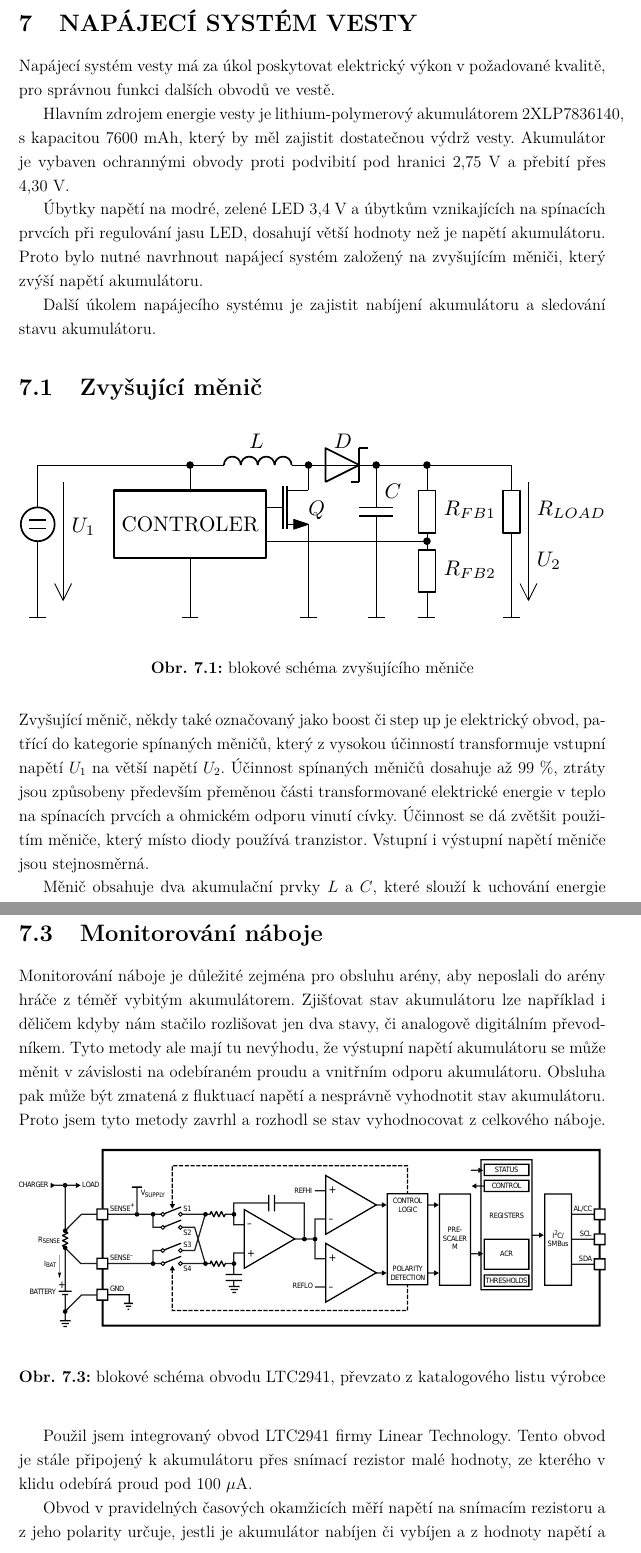
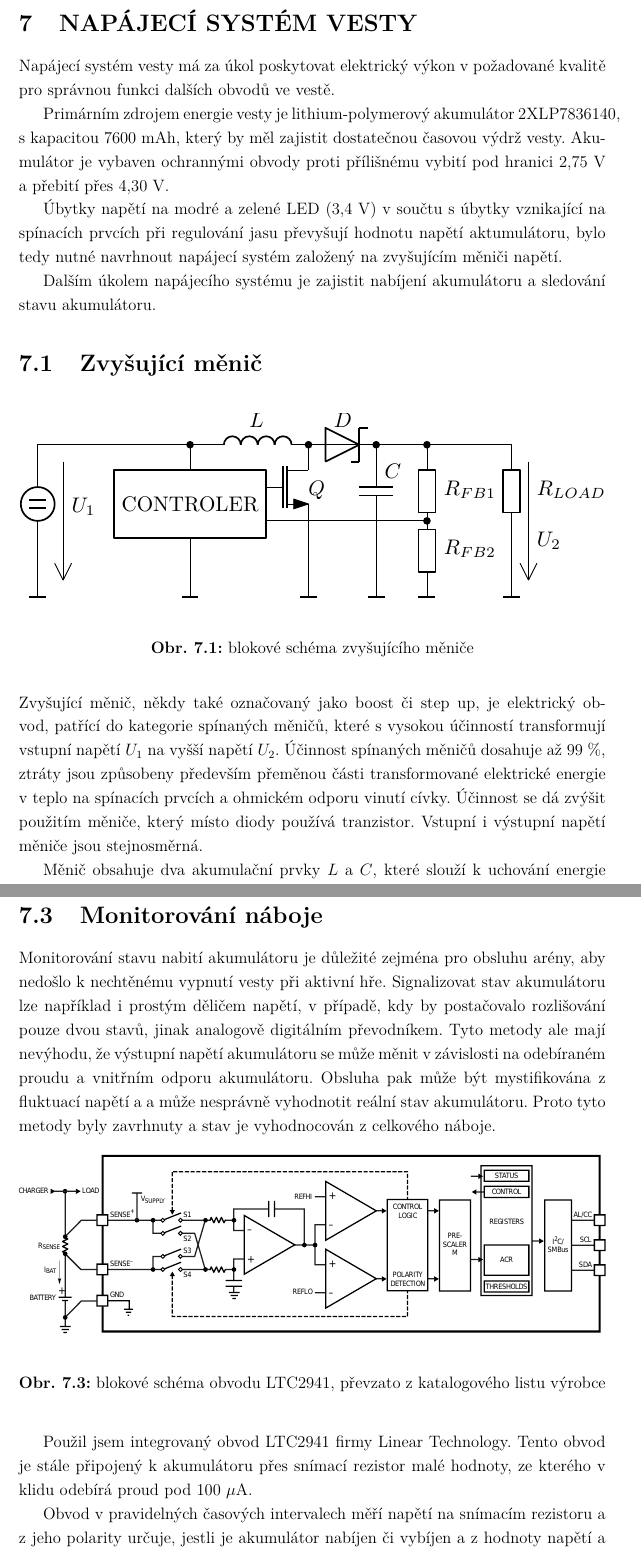
Before and after one commit to wykys/vut-bachelor-thesis, a LaTeX thesis (book.tex, which reads book/text/solution/napajeni.tex): two parts of pages 36 and 39 of 68, joined at a grey line, cut so that both start at the same text. Compiled offline with pdfLaTeX.

Commit message:
Update napajeni.tex

```diff
--- a/book/text/solution/napajeni.tex
+++ b/book/text/solution/napajeni.tex
@@ -1,11 +1,11 @@
 \chapter{Napájecí systém vesty}
-Napájecí systém vesty má za úkol poskytovat elektrický výkon v požadované kvalitě, pro správnou funkci dalších obvodů ve vestě.
+Napájecí systém vesty má za úkol poskytovat elektrický výkon v požadované kvalitě pro správnou funkci dalších obvodů ve vestě.
 
-Hlavním zdrojem energie vesty je lithium-polymerový akumulátorem 2XLP7836140, s kapacitou 7600~\jedn{mAh}, který by měl zajistit dostatečnou výdrž vesty. Akumulátor je vybaven ochrannými obvody proti podvibití pod hranici 2,75~\jedn{V} a přebití přes 4,30~\jedn{V}.
+Primárním zdrojem energie vesty je lithium-polymerový akumulátor 2XLP7836140, s kapacitou 7600~\jedn{mAh}, který by měl zajistit dostatečnou časovou výdrž vesty. Akumulátor je vybaven ochrannými obvody proti přílišnému vybití pod hranici 2,75~\jedn{V} a přebití přes 4,30~\jedn{V}.
 
-Úbytky napětí na modré, zelené LED 3,4~\jedn{V} a úbytkům vznikajících na spínacích prvcích při regulování jasu LED, dosahují větší hodnoty než je napětí akumulátoru. Proto bylo nutné navrhnout napájecí systém založený na zvyšujícím měniči, který zvýší napětí akumulátoru.
+Úbytky napětí na modré a zelené LED (3,4~\jedn{V}) v součtu s úbytky vznikající na spínacích prvcích při regulování jasu převyšují hodnotu napětí aktumulátoru, bylo tedy nutné navrhnout napájecí systém založený na zvyšujícím měniči napětí.
 
-Další úkolem napájecího systému je zajistit nabíjení akumulátoru a sledování stavu akumulátoru.
+Dalším úkolem napájecího systému je zajistit nabíjení akumulátoru a sledování stavu akumulátoru.
 
 \section{Zvyšující měnič}
 \begin{figure}[H]
@@ -14,7 +14,7 @@ Další úkolem napájecího systému je zajistit nabíjení akumulátoru a sled
     \end{center}
     \caption{blokové schéma zvyšujícího měniče}
 \end{figure}
-Zvyšující měnič, někdy také označovaný jako boost či step up je elektrický obvod, patřící do kategorie spínaných měničů, který z vysokou účinností transformuje vstupní napětí $U_1$ na větší napětí $U_2$. Účinnost spínaných měničů dosahuje až 99~\jedn{\%}, ztráty jsou způsobeny především přeměnou části transformované elektrické energie v teplo na spínacích prvcích a ohmickém odporu vinutí cívky. Účinnost se dá zvětšit použitím měniče, který místo diody používá tranzistor. Vstupní i výstupní napětí měniče jsou stejnosměrná.
+Zvyšující měnič, někdy také označovaný jako boost či step up, je elektrický obvod, patřící do kategorie spínaných měničů, které s vysokou účinností transformují vstupní napětí $U_1$ na vyšší napětí $U_2$. Účinnost spínaných měničů dosahuje až 99~\jedn{\%}, ztráty jsou způsobeny především přeměnou části transformované elektrické energie v teplo na spínacích prvcích a ohmickém odporu vinutí cívky. Účinnost se dá zvýšit použitím měniče, který místo diody používá tranzistor. Vstupní i výstupní napětí měniče jsou stejnosměrná.
 
 Měnič obsahuje dva akumulační prvky $L$ a $C$, které slouží k uchování energie a dva prvky aktivní $Q$ a $D$, které plní funkci spínačů. Rezistor $R_{LOAD}$ představuje zátěž.
 
@@ -55,7 +55,7 @@ Pinem PSEL se nastaví jestli je obvod napájen z USB (vysoká úroveň) a nebo
 $$I_{IN MAX} = \dfrac{1~\jedn{V}}{R_{ILIM}} \cdot 530 = \dfrac{1}{180} \doteq \underline{\underline{3~\jedn{A}}}$$ \nonumber
 
 \section{Monitorování náboje}
-Monitorování náboje je důležité zejména pro obsluhu arény, aby neposlali do arény hráče z téměř vybitým akumulátorem. Zjišťovat stav akumulátoru lze například i děličem kdyby nám stačilo rozlišovat jen dva stavy, či analogově digitálním převodníkem. Tyto metody ale mají tu nevýhodu, že výstupní napětí akumulátoru se může měnit v závislosti na odebíraném proudu a vnitřním odporu akumulátoru. Obsluha pak může být zmatená z fluktuací napětí a nesprávně vyhodnotit stav akumulátoru. Proto jsem tyto metody zavrhl a rozhodl se stav vyhodnocovat z celkového náboje.
+Monitorování stavu nabití akumulátoru je důležité zejména pro obsluhu arény, aby nedošlo k nechtěnému vypnutí vesty při aktivní hře. Signalizovat stav akumulátoru lze například i prostým děličem napětí, v případě, kdy by postačovalo rozlišování pouze dvou stavů, jinak analogově digitálním převodníkem. Tyto metody ale mají nevýhodu, že výstupní napětí akumulátoru se může měnit v závislosti na odebíraném proudu a vnitřním odporu akumulátoru. Obsluha pak může být mystifikována z fluktuací napětí a a může nesprávně vyhodnotit reální stav akumulátoru. Proto tyto metody byly zavrhnuty a stav je vyhodnocován z celkového náboje.
 
 \begin{figure}[H]
     \begin{center}
@@ -65,7 +65,7 @@ Monitorování náboje je důležité zejména pro obsluhu arény, aby neposlali
 \end{figure}
 Použil jsem integrovaný obvod LTC2941 firmy Linear Technology. Tento obvod je stále připojený k akumulátoru přes snímací rezistor malé hodnoty, ze kterého v klidu odebírá proud pod $100~\jedn{\mu A}$.
 
-Obvod v pravidelných časových okamžicích měří napětí na snímacím rezistoru a z jeho polarity určuje, jestli je akumulátor nabíjen či vybíjen a z hodnoty napětí a známého času měření dopočítává náboj.
+Obvod v pravidelných časových intervalech měří napětí na snímacím rezistoru a z jeho polarity určuje, jestli je akumulátor nabíjen či vybíjen a z hodnoty napětí a známého času měření dopočítává náboj.
 
 Obvod je vybaven I2C sběrnicí, takže je velmi snadné z něj vyčítat informace o náboji v systému.
 
```
Also changed, not shown: book/text/solution/napajeni.tex (18 more changed lines).
